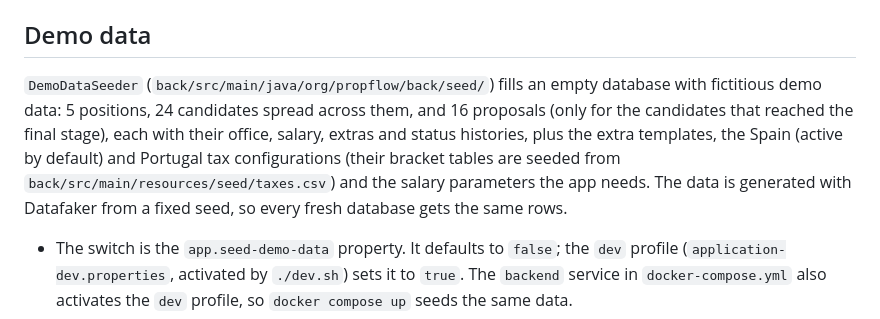
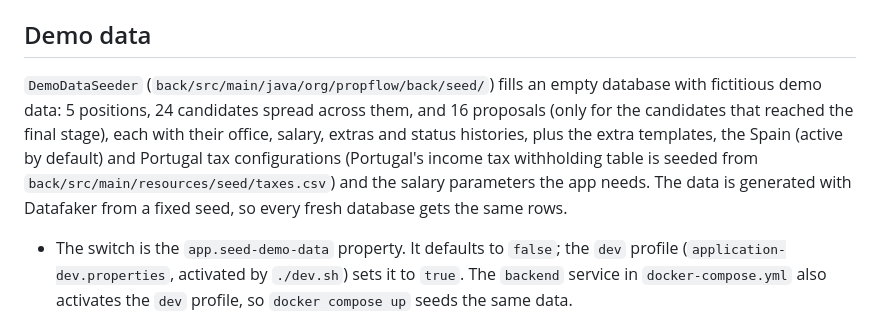
Before and after one commit to Ibizus/proposals-app, a Markdown page: README.md, the part around the change. Rendered like a GitHub page.

Commit message:
no-mistakes(review): Clarify taxes.csv seeds only Portugal's withholding table

```diff
--- a/README.md
+++ b/README.md
@@ -95,7 +95,7 @@ Real keys belong only in the gitignored `.env` file (see `.env.example`) or in d
 
 ## Demo data
 
-`DemoDataSeeder` (`back/src/main/java/org/propflow/back/seed/`) fills an empty database with fictitious demo data: 5 positions, 24 candidates spread across them, and 16 proposals (only for the candidates that reached the final stage), each with their office, salary, extras and status histories, plus the extra templates, the Spain (active by default) and Portugal tax configurations (their bracket tables are seeded from `back/src/main/resources/seed/taxes.csv`) and the salary parameters the app needs. The data is generated with Datafaker from a fixed seed, so every fresh database gets the same rows.
+`DemoDataSeeder` (`back/src/main/java/org/propflow/back/seed/`) fills an empty database with fictitious demo data: 5 positions, 24 candidates spread across them, and 16 proposals (only for the candidates that reached the final stage), each with their office, salary, extras and status histories, plus the extra templates, the Spain (active by default) and Portugal tax configurations (Portugal's income tax withholding table is seeded from `back/src/main/resources/seed/taxes.csv`) and the salary parameters the app needs. The data is generated with Datafaker from a fixed seed, so every fresh database gets the same rows.
 
 - The switch is the `app.seed-demo-data` property. It defaults to `false`; the `dev` profile (`application-dev.properties`, activated by `./dev.sh`) sets it to `true`. The `backend` service in `docker-compose.yml` also activates the `dev` profile, so `docker compose up` seeds the same data.
 - The seeder only fills tables that are still empty, so restarting the app never duplicates rows. Use `./dev.sh --reset` to start over.
```
